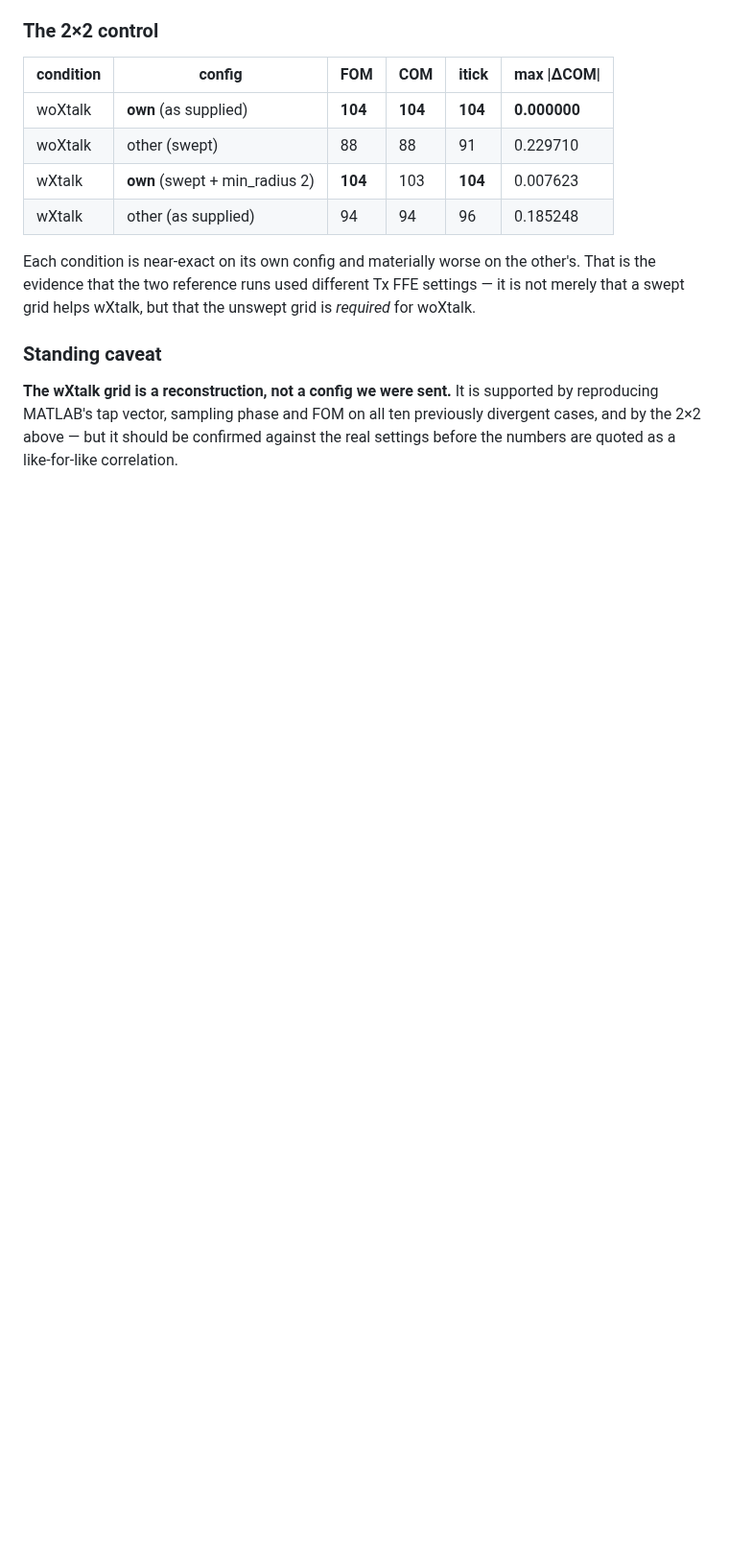
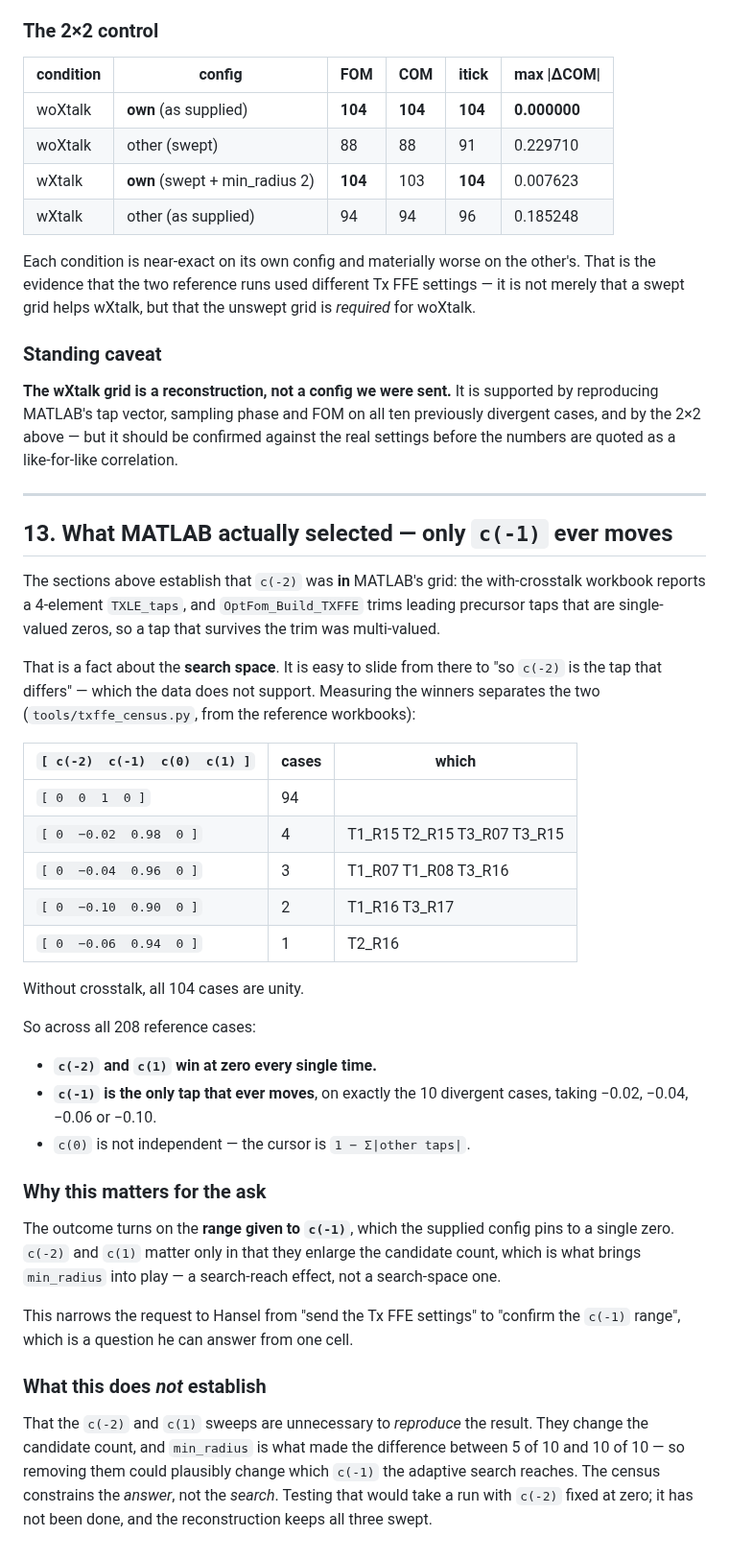
Before and after one commit to tbermen/SiCoPR, a Markdown page: docs/TXFFE_SWEEP_ROOT_CAUSE.md, the part around the change. Shown at 96% size. Drawn GitHub-style; blank space fills up the shorter version.

Commit message:
results: settings-aligned run complete, and a census of the taps MATLAB actually selected
Run B finished 104/104 with no failures. Both halves of the aligned set
now come from --modal-erl runs, and the headline reproduces exactly on
fresh data: FOM 208/208, COM 207/208, itick 208/208, max |dCOM|
0.007623, rms 0.000529, no pass/fail disagreements.

Direct evidence for the reconstruction, from the exported workbooks
rather than from the compare CSV -- Tx FFE taps against MATLAB, all 104
wXtalk rows:

                as supplied    settings aligned
  TXLE_taps_1     104/104          104/104
  TXLE_taps_2      94/104          104/104
  TXLE_taps_3      94/104          104/104
  TXLE_taps_4     104/104          104/104
  Pre2Pmax         94/104          104/104

The 94 is the 104 minus the ten divergent cases, and the aligned set
closes all of them.

That comparison also showed something the analysis had been stating too
loosely. "TXLE_taps_1..4 implies c(-2) was SWEPT" is a fact about the
SEARCH SPACE -- a leading precursor tap that is a single-valued zero gets
trimmed by OptFom_Build_TXFFE, so one that survives was multi-valued. It
invites the reading that c(-2) is the tap that differs, which the winners
do not support. tools/txffe_census.py measures them: across all 208
reference cases c(-2) and c(1) win at ZERO every time, and c(-1) is the
only tap that ever moves -- 10 cases, at -0.02/-0.04/-0.06/-0.10 (c(0) is
dependent, 1 - sum|others|).

This narrows the ask to Hansel from "send the Tx FFE settings" to
"confirm the c(-1) range", which he can answer from one cell. Recorded
with what it does NOT establish: the c(-2)/c(1) sweeps may still be
needed to REACH that c(-1), since they set the candidate count and
min_radius was what took the result from 5 of 10 to 10 of 10. The census
constrains the answer, not the search, and the reconstruction keeps all
three swept.

New deck slide 21 and doc section 13, both reading the census CSV rather
than hardcoding it. Deck now 28 slides; figures regenerated for both
sets. Full suite green, no xcheck resolved.

Co-Authored-By: Claude Opus 5 <noreply@anthropic.com>

```diff
--- a/docs/TXFFE_SWEEP_ROOT_CAUSE.md
+++ b/docs/TXFFE_SWEEP_ROOT_CAUSE.md
@@ -500,3 +500,53 @@ supported by reproducing MATLAB's tap vector, sampling phase and FOM on all ten
 previously divergent cases, and by the 2×2 above — but it should be confirmed
 against the real settings before the numbers are quoted as a like-for-like
 correlation.
+
+---
+
+## 13. What MATLAB actually selected — only `c(-1)` ever moves
+
+The sections above establish that `c(-2)` was **in** MATLAB's grid: the
+with-crosstalk workbook reports a 4-element `TXLE_taps`, and
+`OptFom_Build_TXFFE` trims leading precursor taps that are single-valued zeros,
+so a tap that survives the trim was multi-valued.
+
+That is a fact about the **search space**. It is easy to slide from there to "so
+`c(-2)` is the tap that differs" — which the data does not support. Measuring
+the winners separates the two (`tools/txffe_census.py`, from the reference
+workbooks):
+
+| `[ c(-2)  c(-1)  c(0)  c(1) ]` | cases | which |
+|---|---|---|
+| `[ 0  0  1  0 ]` | 94 | |
+| `[ 0  −0.02  0.98  0 ]` | 4 | T1_R15 T2_R15 T3_R07 T3_R15 |
+| `[ 0  −0.04  0.96  0 ]` | 3 | T1_R07 T1_R08 T3_R16 |
+| `[ 0  −0.10  0.90  0 ]` | 2 | T1_R16 T3_R17 |
+| `[ 0  −0.06  0.94  0 ]` | 1 | T2_R16 |
+
+Without crosstalk, all 104 cases are unity.
+
+So across all 208 reference cases:
+
+- **`c(-2)` and `c(1)` win at zero every single time.**
+- **`c(-1)` is the only tap that ever moves**, on exactly the 10 divergent
+  cases, taking −0.02, −0.04, −0.06 or −0.10.
+- `c(0)` is not independent — the cursor is `1 − Σ|other taps|`.
+
+### Why this matters for the ask
+
+The outcome turns on the **range given to `c(-1)`**, which the supplied config
+pins to a single zero. `c(-2)` and `c(1)` matter only in that they enlarge the
+candidate count, which is what brings `min_radius` into play — a search-reach
+effect, not a search-space one.
+
+This narrows the request to Hansel from "send the Tx FFE settings" to "confirm
+the `c(-1)` range", which is a question he can answer from one cell.
+
+### What this does *not* establish
+
+That the `c(-2)` and `c(1)` sweeps are unnecessary to *reproduce* the result.
+They change the candidate count, and `min_radius` is what made the difference
+between 5 of 10 and 10 of 10 — so removing them could plausibly change which
+`c(-1)` the adaptive search reaches. The census constrains the *answer*, not the
+*search*. Testing that would take a run with `c(-2)` fixed at zero; it has not
+been done, and the reconstruction keeps all three swept.
```
